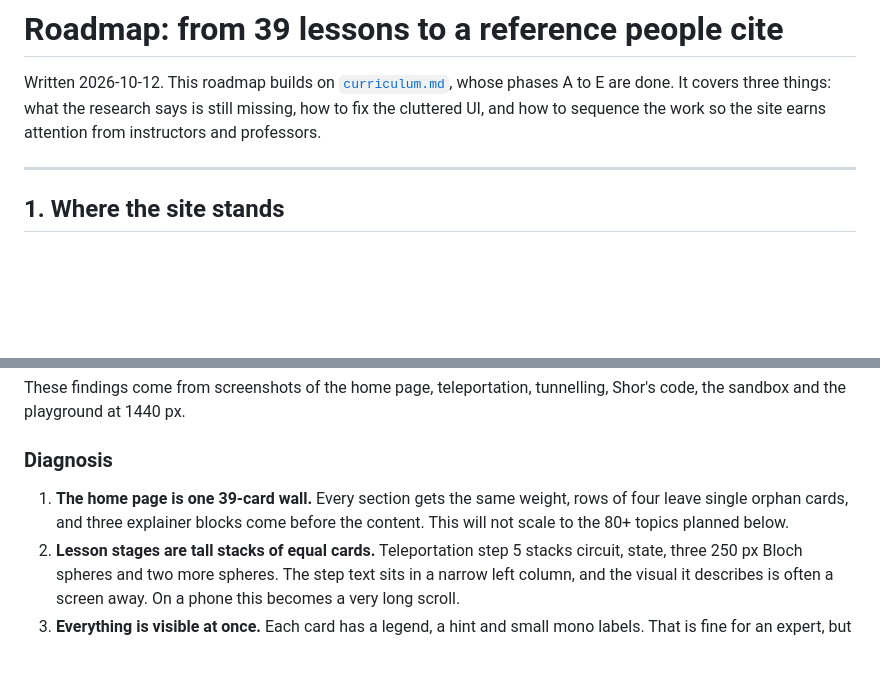
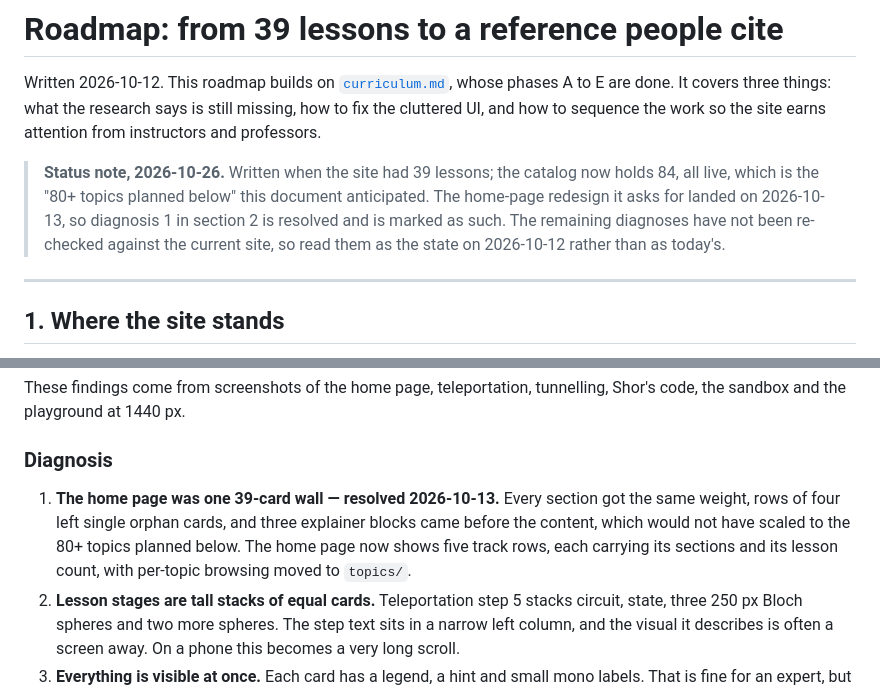
Before and after one commit to thinkiamparanoid2/quantum-physics-lab, a Markdown page: docs/roadmap.md, 2 parts joined by grey strips. GitHub-like rendering; blank space fills up the shorter version.

Commit message:
Mark the home-page diagnosis resolved, and date the roadmap's premise
The roadmap opened on "the home page is one 39-card wall", written in the
present tense on 2026-10-12. The redesign it asks for landed the next day: the
home page now renders five track rows from the catalog, each with its sections
and lesson count, and per-topic browsing moved to topics/. So the claim was not
a stale number to bump to 84 -- an 84-card wall would have been just as untrue.
It now records what the problem was and what replaced it.

A dated status note at the top says the lesson count has since gone from 39 to
84, which is the "80+ topics planned below" the document anticipated, and warns
that the other diagnoses in that section have not been re-checked. The title
keeps its 39: it names where the roadmap started, which the note now explains.

```diff
--- a/docs/roadmap.md
+++ b/docs/roadmap.md
@@ -3,6 +3,12 @@
 Written 2026-10-12. This roadmap builds on [`curriculum.md`](curriculum.md), whose phases A to E are done.
 It covers three things: what the research says is still missing, how to fix the cluttered UI, and
 how to sequence the work so the site earns attention from instructors and professors.
+
+> **Status note, 2026-10-26.** Written when the site had 39 lessons; the catalog now holds 84,
+> all live, which is the "80+ topics planned below" this document anticipated. The home-page
+> redesign it asks for landed on 2026-10-13, so diagnosis 1 in section 2 is resolved and is
+> marked as such. The remaining diagnoses have not been re-checked against the current site, so
+> read them as the state on 2026-10-12 rather than as today's.
 
 ---
 
@@ -58,9 +64,11 @@ the sandbox and the playground at 1440 px.
 
 ### Diagnosis
 
-1. **The home page is one 39-card wall.** Every section gets the same weight, rows of four
-   leave single orphan cards, and three explainer blocks come before the content. This will not
-   scale to the 80+ topics planned below.
+1. **The home page was one 39-card wall — resolved 2026-10-13.** Every section got the same
+   weight, rows of four left single orphan cards, and three explainer blocks came before the
+   content, which would not have scaled to the 80+ topics planned below. The home page now
+   shows five track rows, each carrying its sections and its lesson count, with per-topic
+   browsing moved to `topics/`.
 2. **Lesson stages are tall stacks of equal cards.** Teleportation step 5 stacks circuit, state,
    three 250 px Bloch spheres and two more spheres. The step text sits in a narrow left column,
    and the visual it describes is often a screen away. On a phone this becomes a very long scroll.
```
